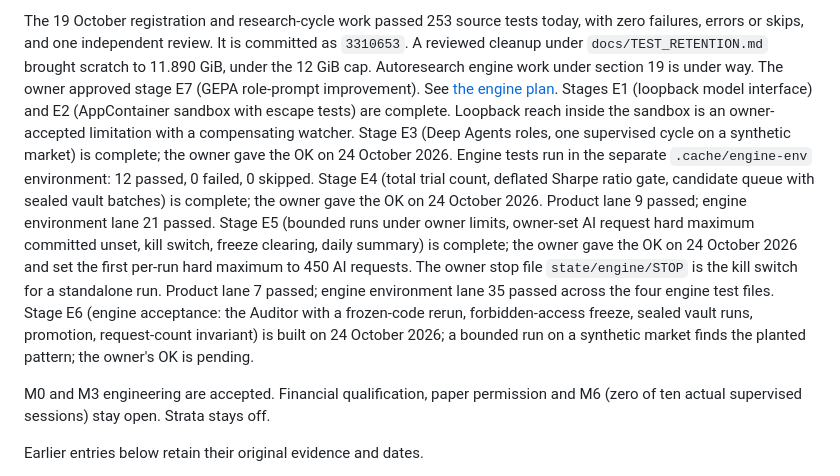
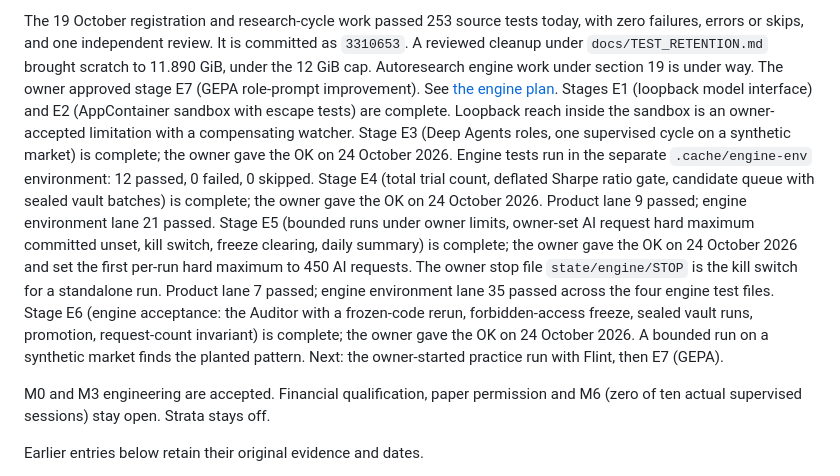
Before and after one commit to BGonnermann/Compertum, a Markdown page: README.md, the part around the change. GitHub-like rendering.

```diff
--- a/README.md
+++ b/README.md
@@ -11,7 +11,7 @@ The 19 October registration and research-cycle work passed 253 source tests toda
 A reviewed cleanup under `docs/TEST_RETENTION.md` brought scratch to 11.890 GiB, under the 12 GiB cap.
 Autoresearch engine work under section 19 is under way. The owner approved stage E7 (GEPA role-prompt improvement). See [the engine plan](docs/ENGINE_PLAN.md).
 Stages E1 (loopback model interface) and E2 (AppContainer sandbox with escape tests) are complete. Loopback reach inside the sandbox is an owner-accepted limitation with a compensating watcher.
-Stage E3 (Deep Agents roles, one supervised cycle on a synthetic market) is complete; the owner gave the OK on 24 October 2026. Engine tests run in the separate `.cache/engine-env` environment: 12 passed, 0 failed, 0 skipped. Stage E4 (total trial count, deflated Sharpe ratio gate, candidate queue with sealed vault batches) is complete; the owner gave the OK on 24 October 2026. Product lane 9 passed; engine environment lane 21 passed. Stage E5 (bounded runs under owner limits, owner-set AI request hard maximum committed unset, kill switch, freeze clearing, daily summary) is complete; the owner gave the OK on 24 October 2026 and set the first per-run hard maximum to 450 AI requests. The owner stop file `state/engine/STOP` is the kill switch for a standalone run. Product lane 7 passed; engine environment lane 35 passed across the four engine test files. Stage E6 (engine acceptance: the Auditor with a frozen-code rerun, forbidden-access freeze, sealed vault runs, promotion, request-count invariant) is built on 24 October 2026; a bounded run on a synthetic market finds the planted pattern; the owner's OK is pending.
+Stage E3 (Deep Agents roles, one supervised cycle on a synthetic market) is complete; the owner gave the OK on 24 October 2026. Engine tests run in the separate `.cache/engine-env` environment: 12 passed, 0 failed, 0 skipped. Stage E4 (total trial count, deflated Sharpe ratio gate, candidate queue with sealed vault batches) is complete; the owner gave the OK on 24 October 2026. Product lane 9 passed; engine environment lane 21 passed. Stage E5 (bounded runs under owner limits, owner-set AI request hard maximum committed unset, kill switch, freeze clearing, daily summary) is complete; the owner gave the OK on 24 October 2026 and set the first per-run hard maximum to 450 AI requests. The owner stop file `state/engine/STOP` is the kill switch for a standalone run. Product lane 7 passed; engine environment lane 35 passed across the four engine test files. Stage E6 (engine acceptance: the Auditor with a frozen-code rerun, forbidden-access freeze, sealed vault runs, promotion, request-count invariant) is complete; the owner gave the OK on 24 October 2026. A bounded run on a synthetic market finds the planted pattern. Next: the owner-started practice run with Flint, then E7 (GEPA).
 
 M0 and M3 engineering are accepted. Financial qualification, paper permission and M6 (zero of ten actual supervised sessions) stay open. Strata stays off.
 
```
Also changed, not shown: docs/CURRENT_CHECKPOINT.md (+4 -4 lines), docs/ENGINE_PLAN.md (+1 -1 lines).
